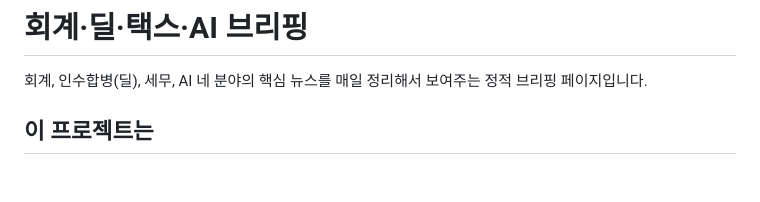
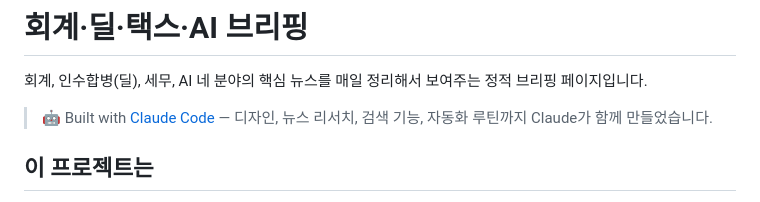
Before and after one commit to Bobakim/accounting-deal-tax-briefing, a Markdown page: README.md, the part around the change. GitHub-like rendering; blank space fills up the shorter version.

Commit message:
Add Claude Code credit to README

```diff
--- a/README.md
+++ b/README.md
@@ -1,6 +1,8 @@
 # 회계·딜·택스·AI 브리핑
 
 회계, 인수합병(딜), 세무, AI 네 분야의 핵심 뉴스를 매일 정리해서 보여주는 정적 브리핑 페이지입니다.
+
+> 🤖 Built with [Claude Code](https://claude.com/claude-code) — 디자인, 뉴스 리서치, 검색 기능, 자동화 루틴까지 Claude가 함께 만들었습니다.
 
 ## 이 프로젝트는
 
```
